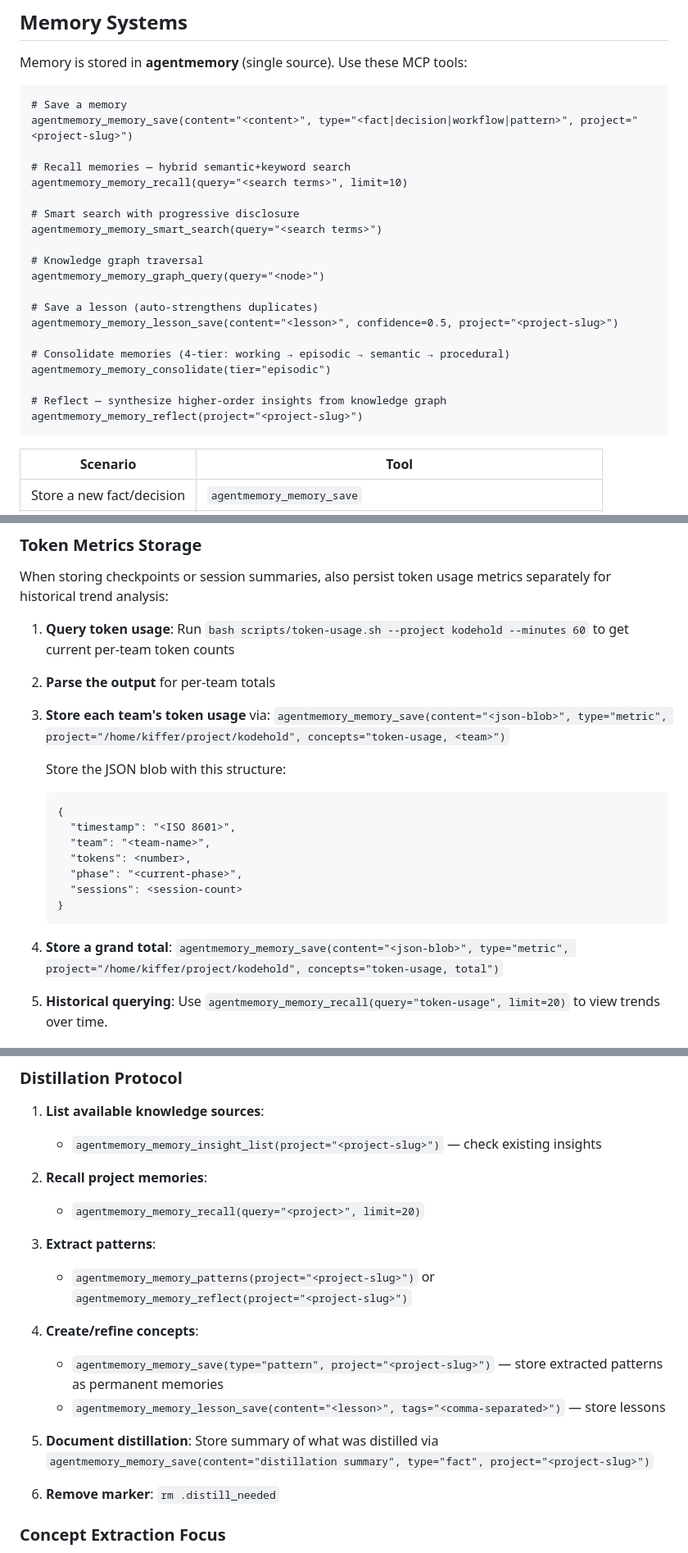
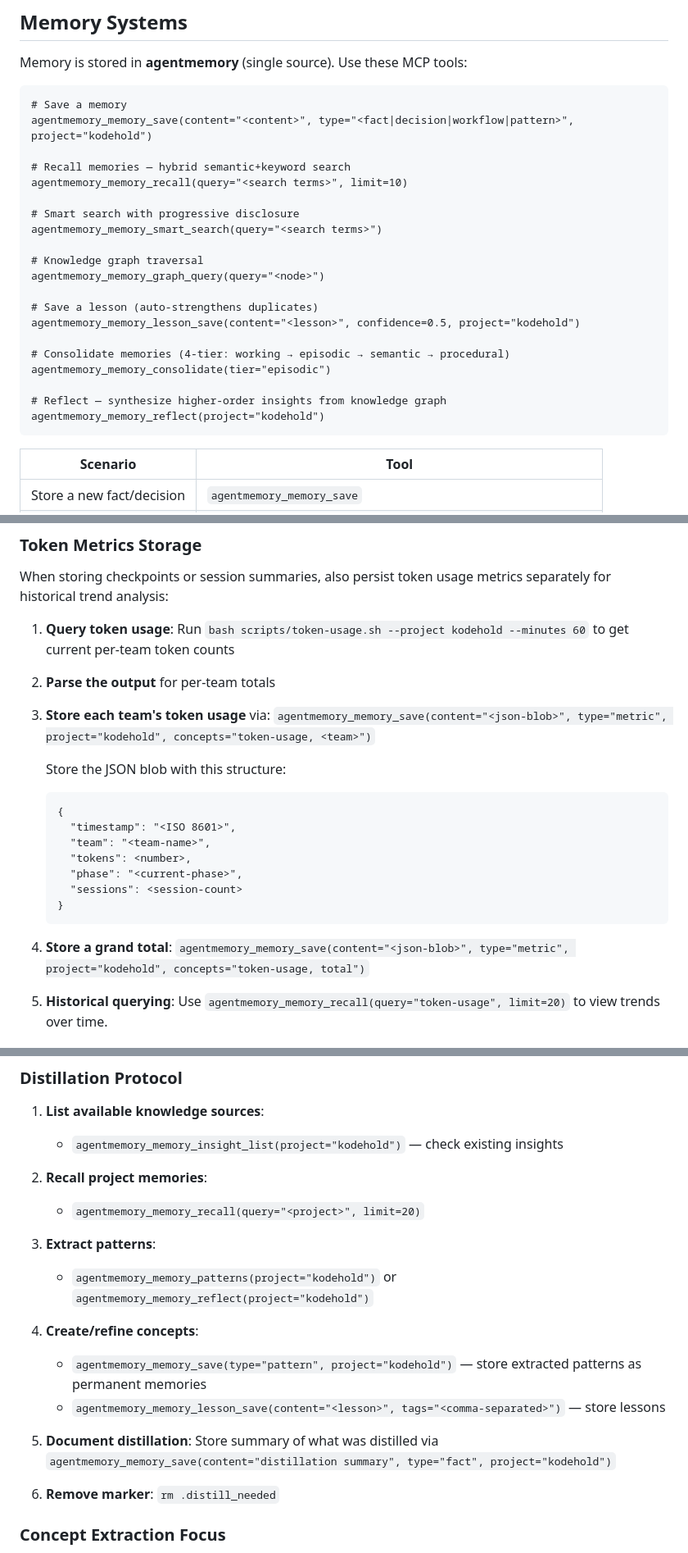
Before and after one commit to Acharnite/kodehold, a Markdown page: .opencode/agents/scribes.md, 3 parts joined by grey strips. Shown at 82% size. Rendered like a GitHub page.

````diff
--- a/.opencode/agents/scribes.md
+++ b/.opencode/agents/scribes.md
@@ -235,7 +235,7 @@ Memory is stored in **agentmemory** (single source). Use these MCP tools:
 
 ```
 # Save a memory
-agentmemory_memory_save(content="<content>", type="<fact|decision|workflow|pattern>", project="<project-slug>")
+agentmemory_memory_save(content="<content>", type="<fact|decision|workflow|pattern>", project="kodehold")
 
 # Recall memories — hybrid semantic+keyword search
 agentmemory_memory_recall(query="<search terms>", limit=10)
@@ -247,13 +247,13 @@ agentmemory_memory_smart_search(query="<search terms>")
 agentmemory_memory_graph_query(query="<node>")
 
 # Save a lesson (auto-strengthens duplicates)
-agentmemory_memory_lesson_save(content="<lesson>", confidence=0.5, project="<project-slug>")
+agentmemory_memory_lesson_save(content="<lesson>", confidence=0.5, project="kodehold")
 
 # Consolidate memories (4-tier: working → episodic → semantic → procedural)
 agentmemory_memory_consolidate(tier="episodic")
 
 # Reflect — synthesize higher-order insights from knowledge graph
-agentmemory_memory_reflect(project="<project-slug>")
+agentmemory_memory_reflect(project="kodehold")
 ```
 
 | Scenario | Tool |
@@ -325,7 +325,7 @@ When storing checkpoints or session summaries, also persist token usage metrics
 1. **Query token usage**: Run `bash scripts/token-usage.sh --project kodehold --minutes 60` to get current per-team token counts
 2. **Parse the output** for per-team totals
 3. **Store each team's token usage** via:
-   `agentmemory_memory_save(content="<json-blob>", type="metric", project="/home/kiffer/project/kodehold", concepts="token-usage, <team>")`
+   `agentmemory_memory_save(content="<json-blob>", type="metric", project="kodehold", concepts="token-usage, <team>")`
 
    Store the JSON blob with this structure:
    ```
@@ -339,7 +339,7 @@ When storing checkpoints or session summaries, also persist token usage metrics
    ```
 
 4. **Store a grand total**:
-   `agentmemory_memory_save(content="<json-blob>", type="metric", project="/home/kiffer/project/kodehold", concepts="token-usage, total")`
+   `agentmemory_memory_save(content="<json-blob>", type="metric", project="kodehold", concepts="token-usage, total")`
 
 5. **Historical querying**: Use `agentmemory_memory_recall(query="token-usage", limit=20)` to view trends over time.
 
@@ -429,19 +429,19 @@ fi
 ### Distillation Protocol
 
 1. **List available knowledge sources**:
-   - `agentmemory_memory_insight_list(project="<project-slug>")` — check existing insights
+   - `agentmemory_memory_insight_list(project="kodehold")` — check existing insights
 
 2. **Recall project memories**:
    - `agentmemory_memory_recall(query="<project>", limit=20)`
 
 3. **Extract patterns**:
-   - `agentmemory_memory_patterns(project="<project-slug>")` or `agentmemory_memory_reflect(project="<project-slug>")`
+   - `agentmemory_memory_patterns(project="kodehold")` or `agentmemory_memory_reflect(project="kodehold")`
 
 4. **Create/refine concepts**:
-   - `agentmemory_memory_save(type="pattern", project="<project-slug>")` — store extracted patterns as permanent memories
+   - `agentmemory_memory_save(type="pattern", project="kodehold")` — store extracted patterns as permanent memories
    - `agentmemory_memory_lesson_save(content="<lesson>", tags="<comma-separated>")` — store lessons
 
-5. **Document distillation**: Store summary of what was distilled via `agentmemory_memory_save(content="distillation summary", type="fact", project="<project-slug>")`
+5. **Document distillation**: Store summary of what was distilled via `agentmemory_memory_save(content="distillation summary", type="fact", project="kodehold")`
 
 6. **Remove marker**: `rm .distill_needed`
 
````
Also changed, not shown: other parts of .opencode/agents/scribes.md (+4 -4 lines), .opencode/agents/director.md (+30 -2 lines).
